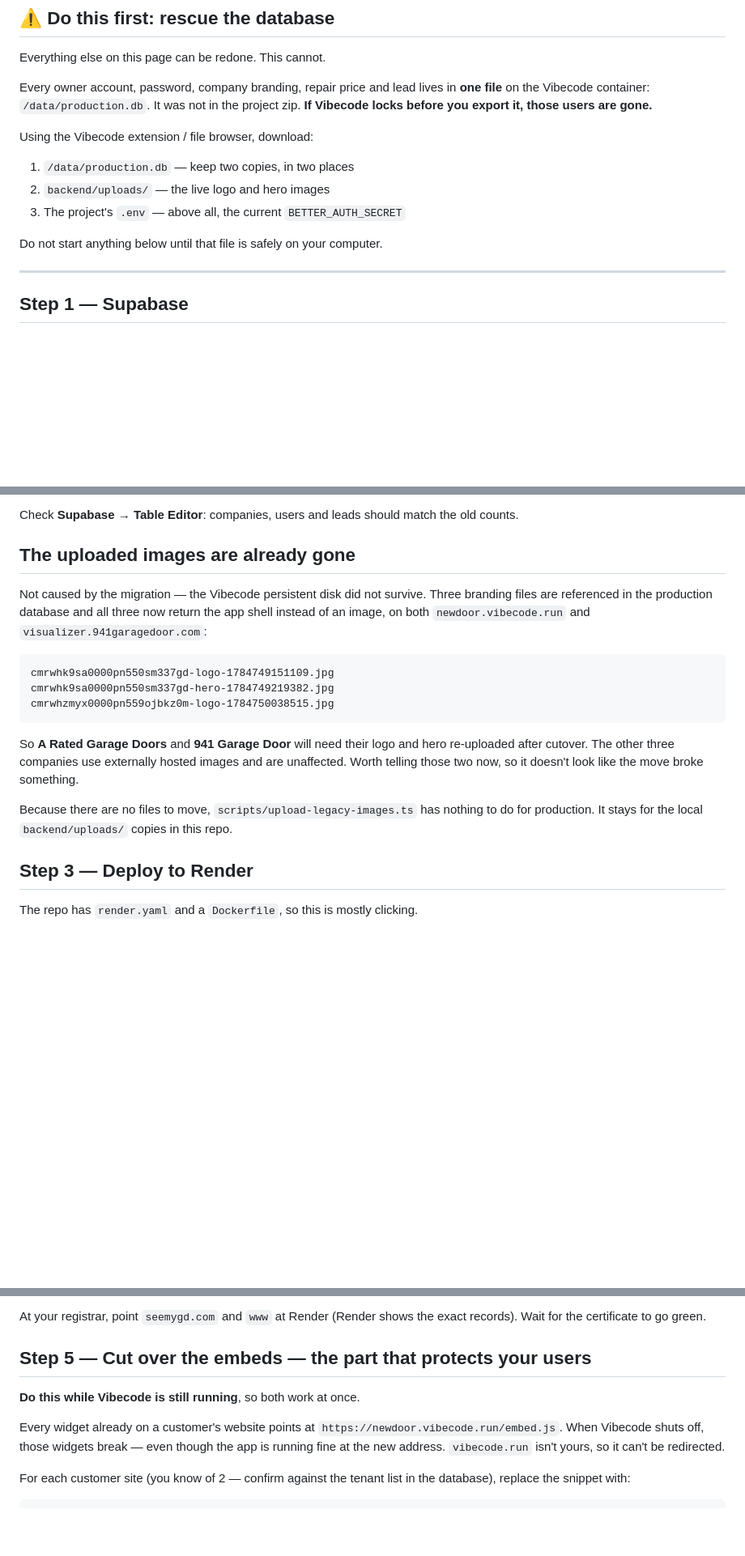
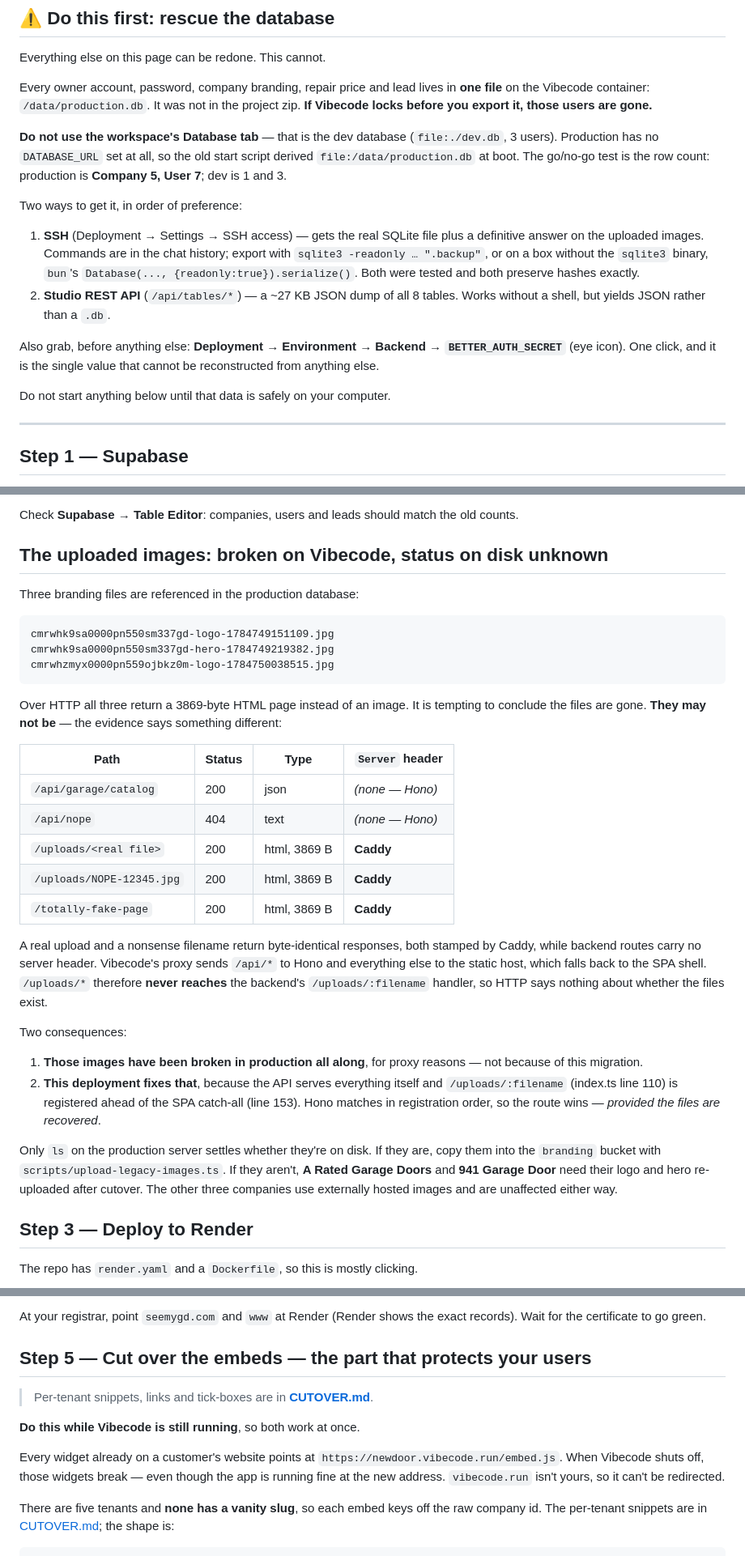
Before and after one commit to palikk87/AI-Agent, a Markdown page: seemygd/MIGRATION.md, 3 parts joined by grey strips. Shown at 81% size. Rendered like a GitHub page; blank space fills up the shorter version.

````diff
--- a/seemygd/MIGRATION.md
+++ b/seemygd/MIGRATION.md
@@ -27,13 +27,26 @@ Every owner account, password, company branding, repair price and lead lives in
 **one file** on the Vibecode container: `/data/production.db`. It was not in the
 project zip. **If Vibecode locks before you export it, those users are gone.**
 
-Using the Vibecode extension / file browser, download:
+**Do not use the workspace's Database tab** — that is the dev database
+(`file:./dev.db`, 3 users). Production has no `DATABASE_URL` set at all, so the
+old start script derived `file:/data/production.db` at boot. The go/no-go test is
+the row count: production is **Company 5, User 7**; dev is 1 and 3.
 
-1. `/data/production.db` — keep two copies, in two places
-2. `backend/uploads/` — the live logo and hero images
-3. The project's `.env` — above all, the current `BETTER_AUTH_SECRET`
+Two ways to get it, in order of preference:
 
-Do not start anything below until that file is safely on your computer.
+1. **SSH** (Deployment → Settings → SSH access) — gets the real SQLite file plus
+   a definitive answer on the uploaded images. Commands are in the chat history;
+   export with `sqlite3 -readonly … ".backup"`, or on a box without the `sqlite3`
+   binary, `bun`'s `Database(..., {readonly:true}).serialize()`. Both were tested
+   and both preserve hashes exactly.
+2. **Studio REST API** (`/api/tables/*`) — a ~27 KB JSON dump of all 8 tables.
+   Works without a shell, but yields JSON rather than a `.db`.
+
+Also grab, before anything else: **Deployment → Environment → Backend →
+`BETTER_AUTH_SECRET`** (eye icon). One click, and it is the single value that
+cannot be reconstructed from anything else.
+
+Do not start anything below until that data is safely on your computer.
 
 ---
 
@@ -91,12 +107,9 @@ converted correctly, and a second run produced no duplicates. See "Tested" below
 Check **Supabase → Table Editor**: companies, users and leads should match the old
 counts.
 
-## The uploaded images are already gone
+## The uploaded images: broken on Vibecode, status on disk unknown
 
-Not caused by the migration — the Vibecode persistent disk did not survive. Three
-branding files are referenced in the production database and all three now return
-the app shell instead of an image, on both `newdoor.vibecode.run` and
-`visualizer.941garagedoor.com`:
+Three branding files are referenced in the production database:
 
 ```
 cmrwhk9sa0000pn550sm337gd-logo-1784749151109.jpg
@@ -104,13 +117,38 @@ cmrwhk9sa0000pn550sm337gd-hero-1784749219382.jpg
 cmrwhzmyx0000pn559ojbkz0m-logo-1784750038515.jpg
 ```
 
-So **A Rated Garage Doors** and **941 Garage Door** will need their logo and hero
-re-uploaded after cutover. The other three companies use externally hosted images
-and are unaffected. Worth telling those two now, so it doesn't look like the move
-broke something.
+Over HTTP all three return a 3869-byte HTML page instead of an image. It is
+tempting to conclude the files are gone. **They may not be** — the evidence says
+something different:
 
-Because there are no files to move, `scripts/upload-legacy-images.ts` has nothing
-to do for production. It stays for the local `backend/uploads/` copies in this repo.
+| Path | Status | Type | `Server` header |
+| --- | --- | --- | --- |
+| `/api/garage/catalog` | 200 | json | *(none — Hono)* |
+| `/api/nope` | 404 | text | *(none — Hono)* |
+| `/uploads/<real file>` | 200 | html, 3869 B | **Caddy** |
+| `/uploads/NOPE-12345.jpg` | 200 | html, 3869 B | **Caddy** |
+| `/totally-fake-page` | 200 | html, 3869 B | **Caddy** |
+
+A real upload and a nonsense filename return byte-identical responses, both
+stamped by Caddy, while backend routes carry no server header. Vibecode's proxy
+sends `/api/*` to Hono and everything else to the static host, which falls back to
+the SPA shell. `/uploads/*` therefore **never reaches** the backend's
+`/uploads/:filename` handler, so HTTP says nothing about whether the files exist.
+
+Two consequences:
+
+1. **Those images have been broken in production all along**, for proxy reasons —
+   not because of this migration.
+2. **This deployment fixes that**, because the API serves everything itself and
+   `/uploads/:filename` (index.ts line 110) is registered ahead of the SPA
+   catch-all (line 153). Hono matches in registration order, so the route wins —
+   *provided the files are recovered*.
+
+Only `ls` on the production server settles whether they're on disk. If they are,
+copy them into the `branding` bucket with `scripts/upload-legacy-images.ts`. If
+they aren't, **A Rated Garage Doors** and **941 Garage Door** need their logo and
+hero re-uploaded after cutover. The other three companies use externally hosted
+images and are unaffected either way.
 
 ## Step 3 — Deploy to Render
 
@@ -136,6 +174,8 @@ records). Wait for the certificate to go green.
 
 ## Step 5 — Cut over the embeds — the part that protects your users
 
+> Per-tenant snippets, links and tick-boxes are in **[CUTOVER.md](CUTOVER.md)**.
+
 **Do this while Vibecode is still running**, so both work at once.
 
 Every widget already on a customer's website points at
@@ -143,7 +183,7 @@ Every widget already on a customer's website points at
 break — even though the app is running fine at the new address. `vibecode.run`
 isn't yours, so it can't be redirected.
 
-For each customer site (you know of 2 — confirm against the tenant list in the
-database), replace the snippet with:
+There are five tenants and **none has a vanity slug**, so each embed keys off the
+raw company id. The per-tenant snippets are in [CUTOVER.md](CUTOVER.md); the shape is:
 
 ```html
````
Also changed, not shown: other parts of seemygd/MIGRATION.md (+12 -9 lines), seemygd/CUTOVER.md (added, +111 -0 lines).
